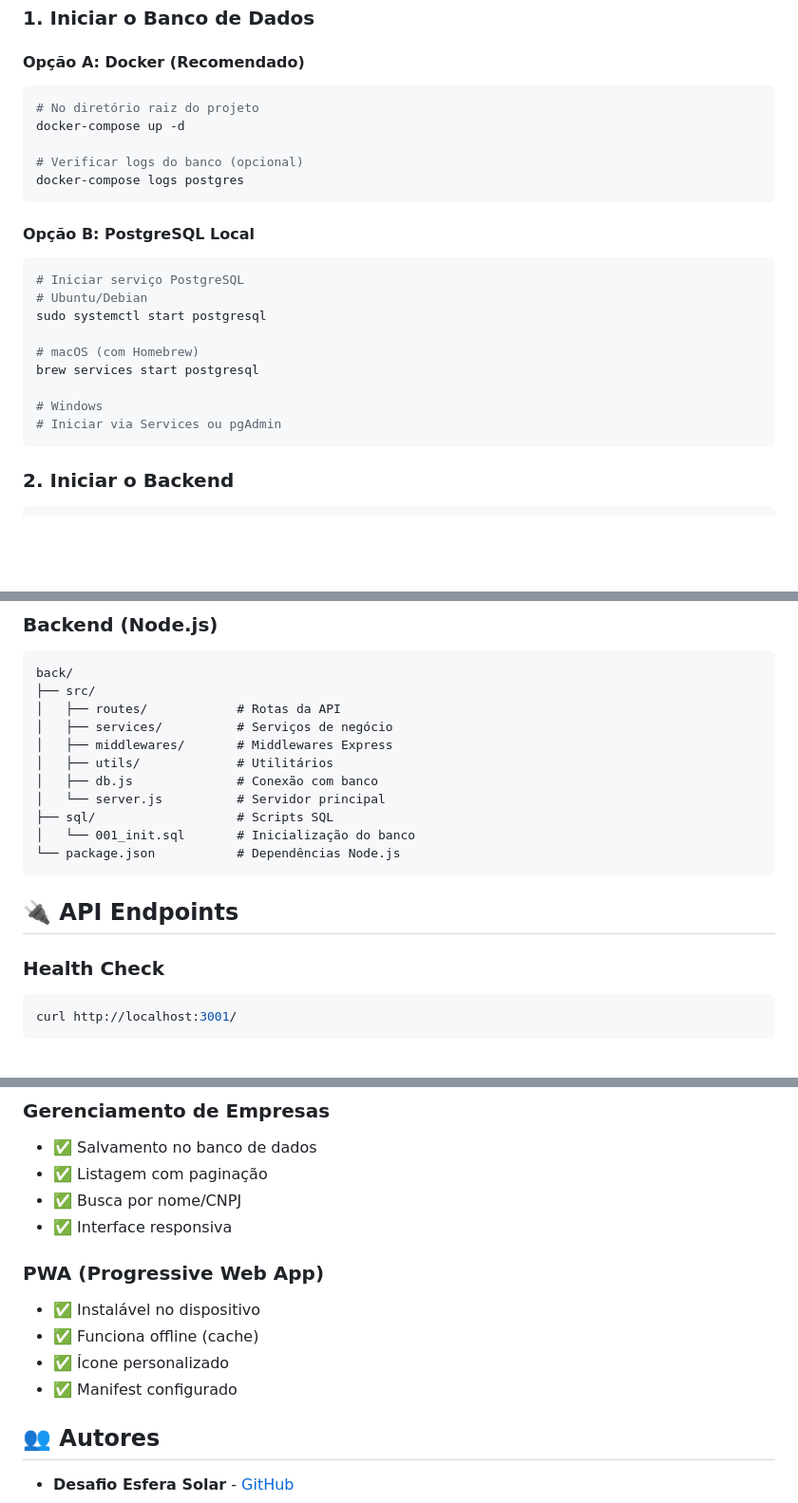
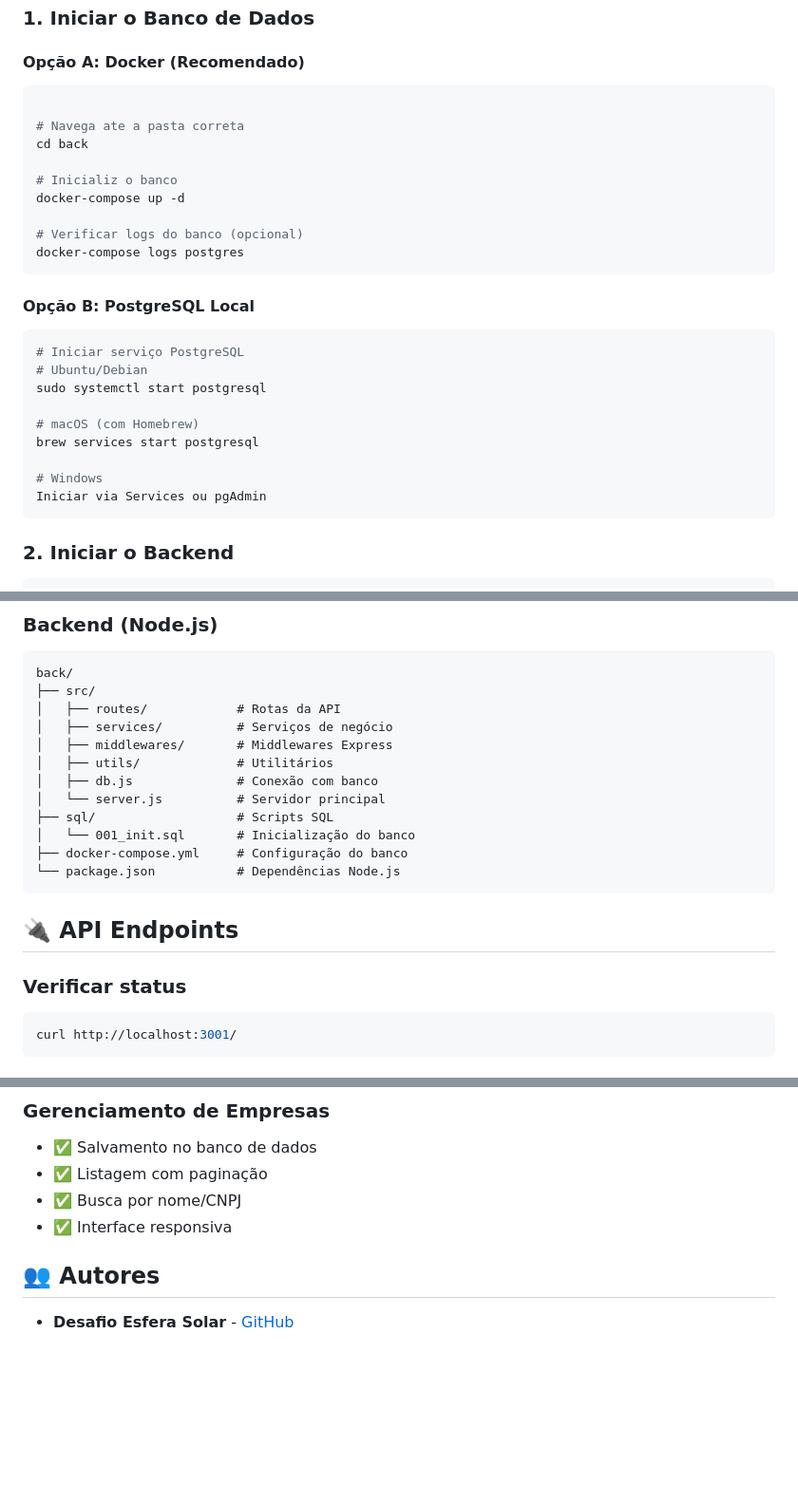
Before and after one commit to Giuseph66/Desafio_projeto_esfera, a Markdown page: README.md, 3 parts joined by grey strips. Shown: that part at 95% size. Drawn GitHub-style; blank space fills up the shorter version.

Commit message:
primeiro commit

````diff
--- a/README.md
+++ b/README.md
@@ -202,7 +202,11 @@ flutter doctor
 #### Opção A: Docker (Recomendado)
 
 ```bash
-# No diretório raiz do projeto
+
+# Navega ate a pasta correta
+cd back
+
+# Inicializ o banco
 docker-compose up -d
 
 # Verificar logs do banco (opcional)
@@ -220,7 +224,7 @@ sudo systemctl start postgresql
 brew services start postgresql
 
 # Windows
-# Iniciar via Services ou pgAdmin
+Iniciar via Services ou pgAdmin
 ```
 
 ### 2. Iniciar o Backend
@@ -283,12 +287,13 @@ back/
 │   └── server.js          # Servidor principal
 ├── sql/                   # Scripts SQL
 │   └── 001_init.sql       # Inicialização do banco
+├── docker-compose.yml     # Configuração do banco
 └── package.json           # Dependências Node.js
 ```
 
 ## 🔌 API Endpoints
 
-### Health Check
+### Verificar status
 ```bash
 curl http://localhost:3001/
 ```
@@ -555,12 +560,6 @@ cd ../front && flutter pub get && flutter run -d web-server --web-port 3000
 - ✅ Busca por nome/CNPJ
 - ✅ Interface responsiva
 
-### PWA (Progressive Web App)
-- ✅ Instalável no dispositivo
-- ✅ Funciona offline (cache)
-- ✅ Ícone personalizado
-- ✅ Manifest configurado
-
 
 ## 👥 Autores
 
````
Also changed, not shown: other parts of README.md (+2 -2 lines).
